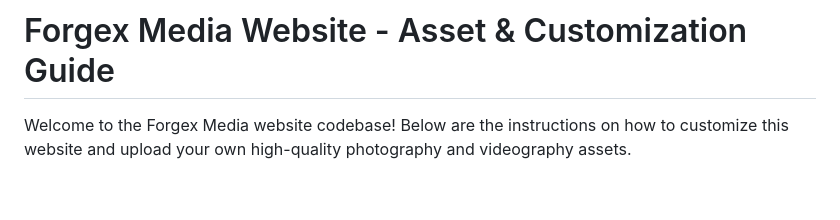
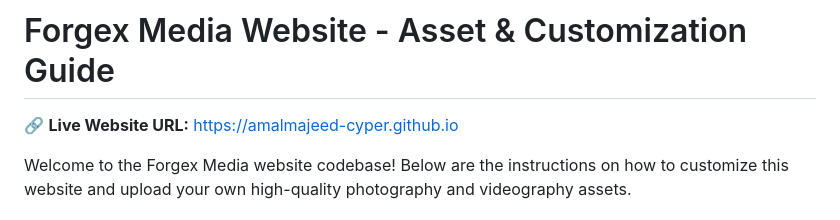
Before and after one commit to amalmajeed-cyper/amalmajeed-cyper.github.io, a Markdown page: README.md, the part around the change. GitHub-like rendering; blank space fills up the shorter version.

Commit message:
add live website link to README

```diff
--- a/README.md
+++ b/README.md
@@ -1,4 +1,6 @@
 # Forgex Media Website - Asset & Customization Guide
+
+🔗 **Live Website URL:** [https://amalmajeed-cyper.github.io](https://amalmajeed-cyper.github.io)
 
 Welcome to the Forgex Media website codebase! Below are the instructions on how to customize this website and upload your own high-quality photography and videography assets.
 
```
